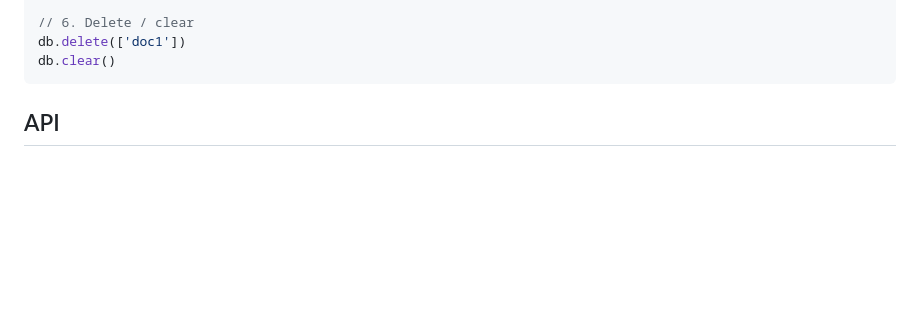
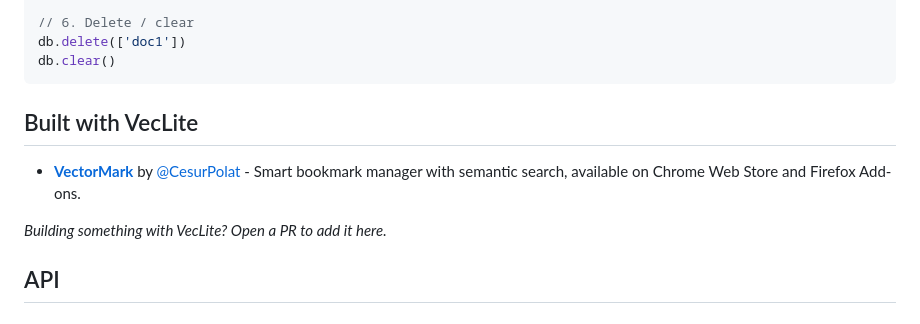
Before and after one commit to thealpha93/VecLite, a Markdown page: README.md, the part around the change. Rendered like a GitHub page; blank space fills up the shorter version.

Commit message:
docs: add VecLite project showcase to README

````diff
--- a/README.md
+++ b/README.md
@@ -76,6 +76,15 @@ await db.load()   // ← IndexedDB
 db.delete(['doc1'])
 db.clear()
 ```
+
+## Built with VecLite
+
+- **[VectorMark](https://github.com/CesurPolat/VectorMark)**
+  by [@CesurPolat](https://github.com/CesurPolat) - Smart
+  bookmark manager with semantic search, available on Chrome
+  Web Store and Firefox Add-ons.
+
+*Building something with VecLite? Open a PR to add it here.*
 
 ## API
 
````
